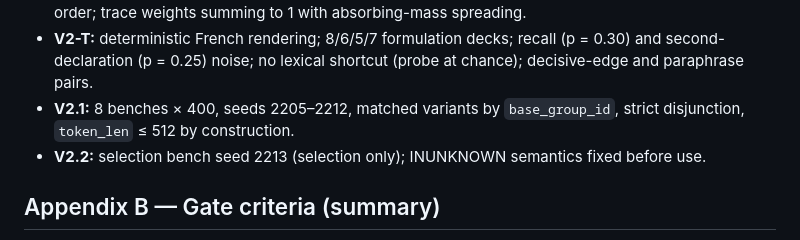
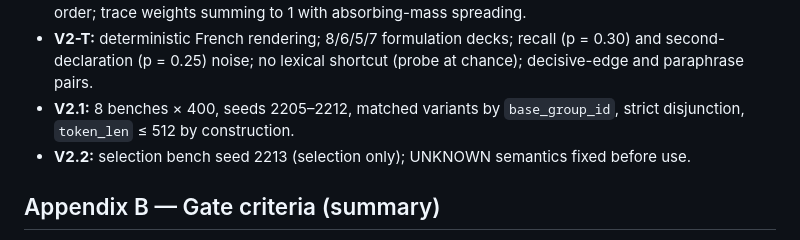
Before and after one commit to cgarrot/decision-coprocessor-paper, a Markdown page: paper/PAPER.md, the part around the change. Rendered like a GitHub page.

```diff
--- a/paper/PAPER.md
+++ b/paper/PAPER.md
@@ -326,7 +326,7 @@ We asked whether a small explicit computation improves multi-step decisions of a
 - **V2-S:** unique successor, acyclic, ≥3 terminals, unreachable distractors, opaque entities, shuffled order; trace weights summing to 1 with absorbing-mass spreading.
 - **V2-T:** deterministic French rendering; 8/6/5/7 formulation decks; recall (p = 0.30) and second-declaration (p = 0.25) noise; no lexical shortcut (probe at chance); decisive-edge and paraphrase pairs.
 - **V2.1:** 8 benches × 400, seeds 2205–2212, matched variants by `base_group_id`, strict disjunction, `token_len` ≤ 512 by construction.
-- **V2.2:** selection bench seed 2213 (selection only); INUNKNOWN semantics fixed before use.
+- **V2.2:** selection bench seed 2213 (selection only); UNKNOWN semantics fixed before use.
 
 ## Appendix B — Gate criteria (summary)
 
```
Also changed, not shown: README.md (+1 -1 lines), docs/10-results-reference.md (+1 -1 lines).
